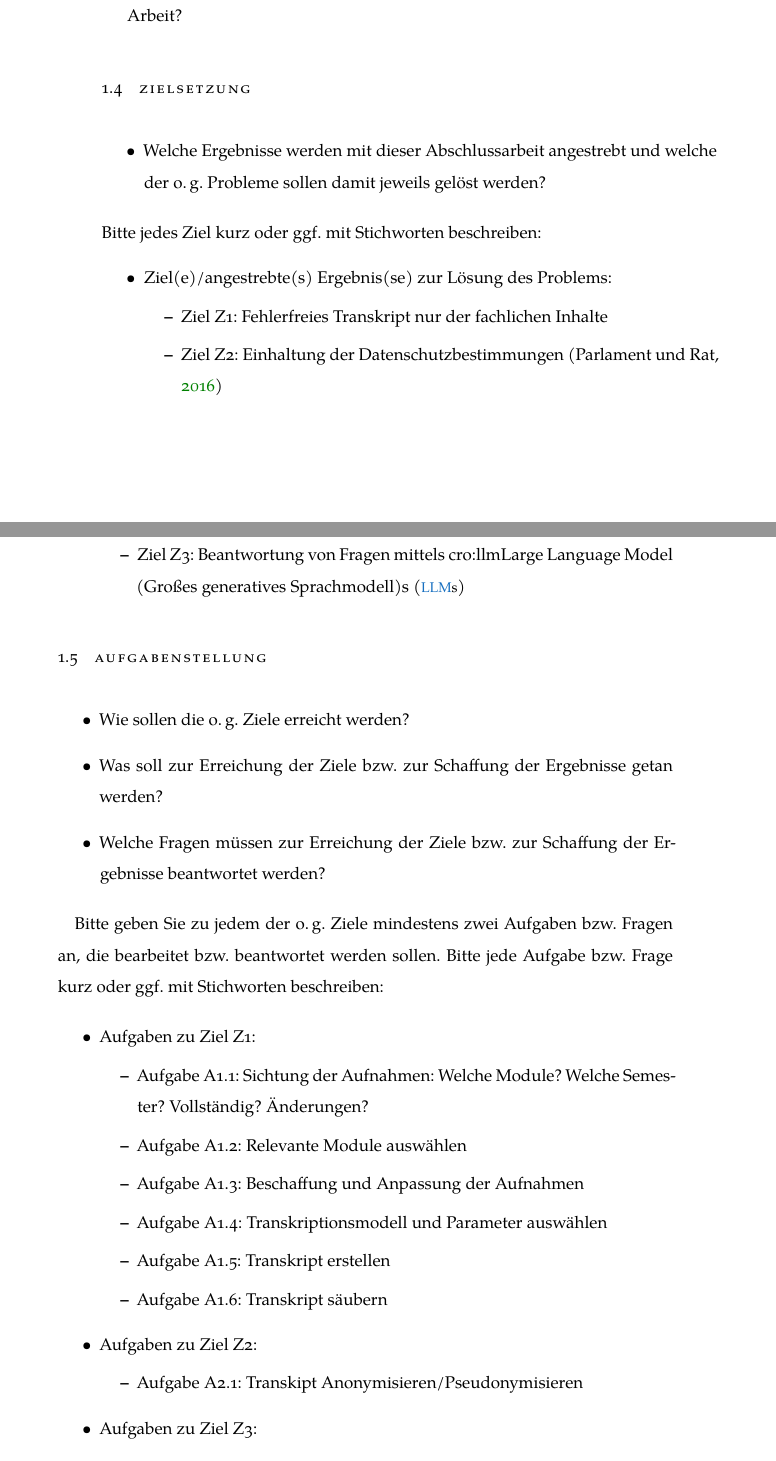
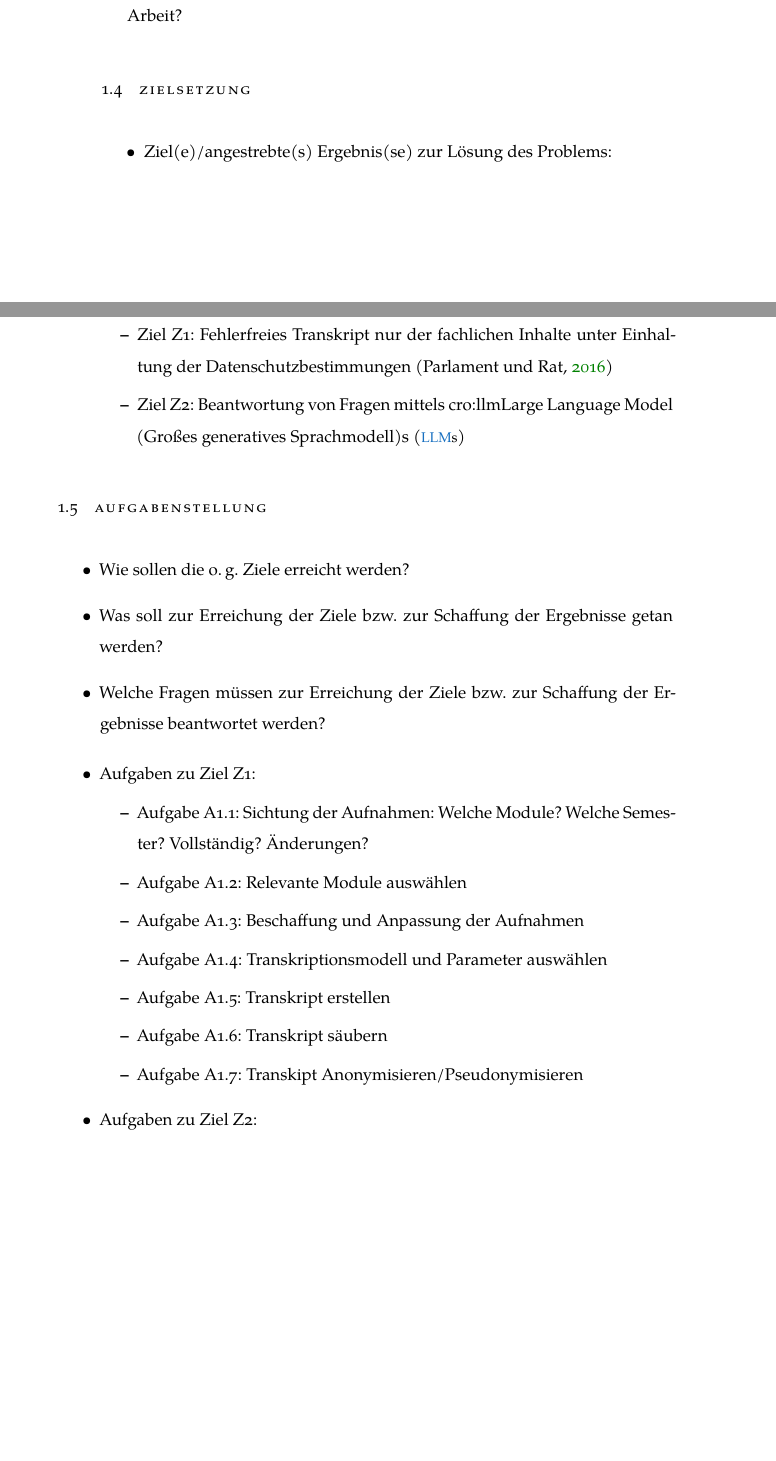
Before and after one commit to IMISE/imise-classicthesis, a LaTeX thesis (thesis.tex, which reads Chapters/1Introduction.tex): two parts of pages 12 and 13 of 34, joined at a grey line, cut so that both start at the same text, the shorter picture padded with empty space. Compiled offline with XeLaTeX; a missing font is replaced by an installed copy or a similar font.

Commit message:
Ausformulierung in Einleitung

```diff
--- a/Chapters/1Introduction.tex
+++ b/Chapters/1Introduction.tex
@@ -92,15 +96,10 @@ Wer wartet sehnlichst auf die Fertigstellung der Arbeit?					&\enquote{Ich / Mei
 \section{Zielsetzung}\label{sec:zielsetzung}
 
 \begin{itemize}
-\item Welche Ergebnisse werden mit dieser Abschlussarbeit angestrebt und welche der o.\,g. Probleme sollen damit jeweils gelöst werden?
-\end{itemize}
-Bitte jedes Ziel kurz oder ggf. mit Stichworten beschreiben:
-\begin{itemize}
 \item Ziel(e)/angestrebte(s) Ergebnis(se) zur Lösung des Problems:
 	\begin{itemize}
-	\item Ziel Z1: Fehlerfreies Transkript nur der fachlichen Inhalte
-	\item Ziel Z2: Einhaltung der Datenschutzbestimmungen~\citep{parlament2016verordnung}
-	\item Ziel Z3: Beantwortung von Fragen mittels \acp{llm}
+	\item Ziel Z1: Fehlerfreies Transkript nur der fachlichen Inhalte unter Einhaltung der Datenschutzbestimmungen~\citep{parlament2016verordnung}
+	\item Ziel Z2: Beantwortung von Fragen mittels \acp{llm}
 	\end{itemize}
 
 \end{itemize}
@@ -113,9 +112,6 @@ Bitte jedes Ziel kurz oder ggf. mit Stichworten beschreiben:
 \item Welche Fragen müssen zur Erreichung der Ziele bzw. zur Schaffung der Ergebnisse beantwortet  werden?
 \end{itemize}
 
-
-Bitte geben Sie zu jedem der o.\,g. Ziele mindestens zwei Aufgaben bzw. Fragen an, die bearbeitet bzw. beantwortet werden sollen. Bitte jede Aufgabe bzw. Frage kurz oder ggf. mit Stichworten beschreiben:
-
 \begin{itemize}
 \item Aufgaben zu Ziel Z1:
 	\begin{itemize}
@@ -125,10 +121,7 @@ Bitte geben Sie zu jedem der o.\,g. Ziele mindestens zwei Aufgaben bzw. Fragen a
 	\item Aufgabe A1.4: Transkriptionsmodell und Parameter auswählen
 	\item Aufgabe A1.5: Transkript erstellen
 	\item Aufgabe A1.6: Transkript säubern
+	\item Aufgabe A1.7: Transkipt Anonymisieren/Pseudonymisieren
 	\end{itemize}
 \item Aufgaben zu Ziel Z2:
 	\begin{itemize}
-	\item Aufgabe A2.1: Transkipt Anonymisieren/Pseudonymisieren
-	\end{itemize}
-\item Aufgaben zu Ziel Z3:
-	\begin{itemize}
```
Also changed, not shown: Chapters/1Introduction.tex (12 more changed lines).
